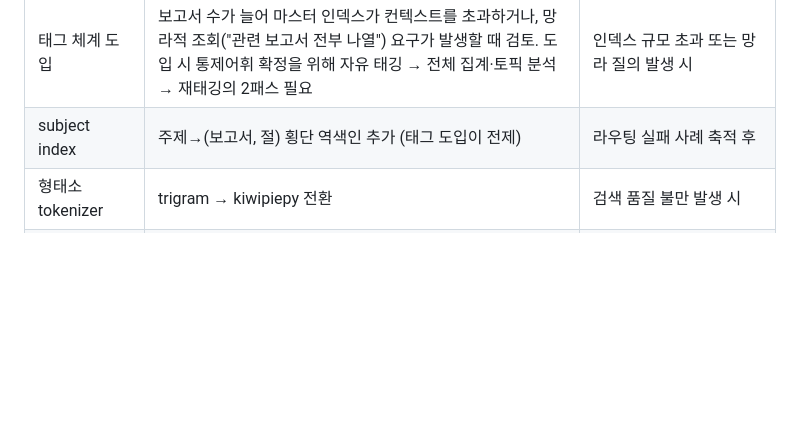
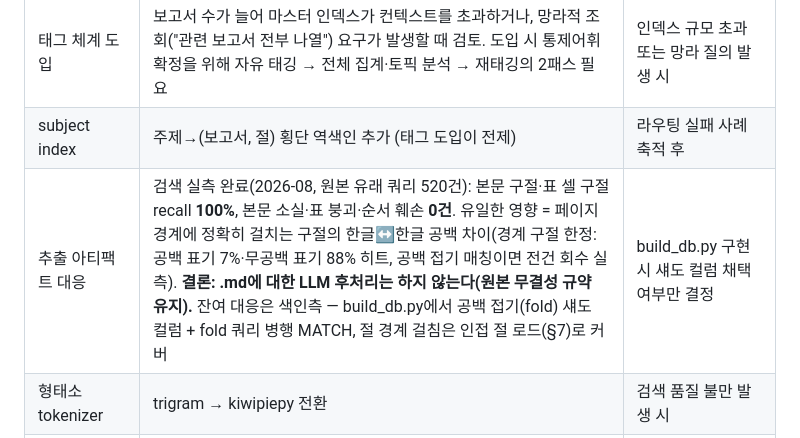
Before and after one commit to allnameswhy/nrf-policy-db, a Markdown page: PROJECT_NOTES.md, the part around the change. GitHub-like rendering; blank space fills up the shorter version.

Commit message:
.md FTS5 검색 실측

```diff
--- a/PROJECT_NOTES.md
+++ b/PROJECT_NOTES.md
@@ -242,6 +242,7 @@ SELECT chapter, section, summary FROM sections WHERE report_title = ?;
 | contentless FTS5 | `content=''`로 본문 중복 저장 제거 | `.db` 실측 크기 확인 후. 대개 불필요 |
 | 태그 체계 도입 | 보고서 수가 늘어 마스터 인덱스가 컨텍스트를 초과하거나, 망라적 조회("관련 보고서 전부 나열") 요구가 발생할 때 검토. 도입 시 통제어휘 확정을 위해 자유 태깅 → 전체 집계·토픽 분석 → 재태깅의 2패스 필요 | 인덱스 규모 초과 또는 망라 질의 발생 시 |
 | subject index | 주제→(보고서, 절) 횡단 역색인 추가 (태그 도입이 전제) | 라우팅 실패 사례 축적 후 |
+| 추출 아티팩트 대응 | 검색 실측 완료(2026-08, 원본 유래 쿼리 520건): 본문 구절·표 셀 구절 recall **100%**, 본문 소실·표 붕괴·순서 훼손 **0건**. 유일한 영향 = 페이지 경계에 정확히 걸치는 구절의 한글↔한글 공백 차이(경계 구절 한정: 공백 표기 7%·무공백 표기 88% 히트, 공백 접기 매칭이면 전건 회수 실측). **결론: .md에 대한 LLM 후처리는 하지 않는다(원본 무결성 규약 유지).** 잔여 대응은 색인측 — build_db.py에서 공백 접기(fold) 섀도 컬럼 + fold 쿼리 병행 MATCH, 절 경계 걸침은 인접 절 로드(§7)로 커버 | build_db.py 구현 시 섀도 컬럼 채택 여부만 결정 |
 | 형태소 tokenizer | trigram → kiwipiepy 전환 | 검색 품질 불만 발생 시 |
 | 병합 가중치 | 라우팅/BM25 결과 통합 우선순위 튜닝 | 실제 질의 수십 건 테스트 후 |
 
```
